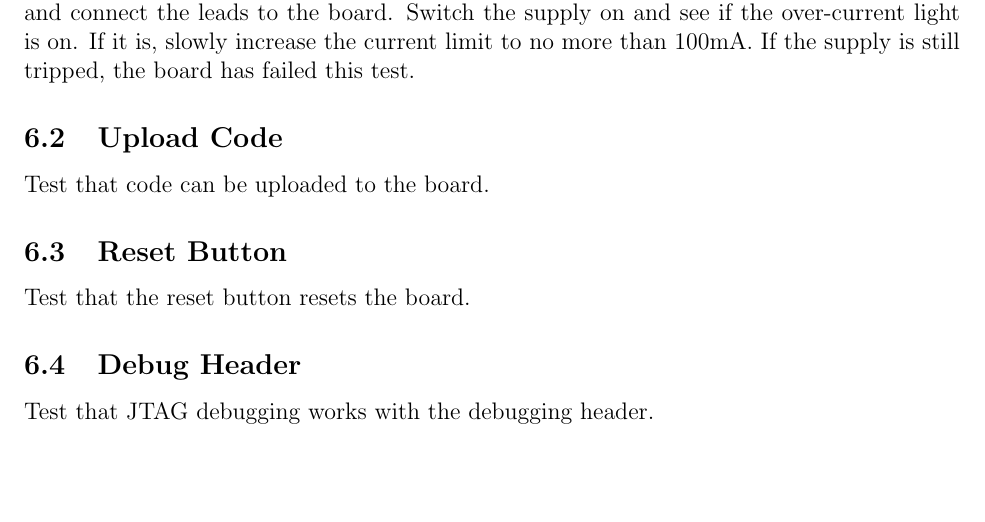
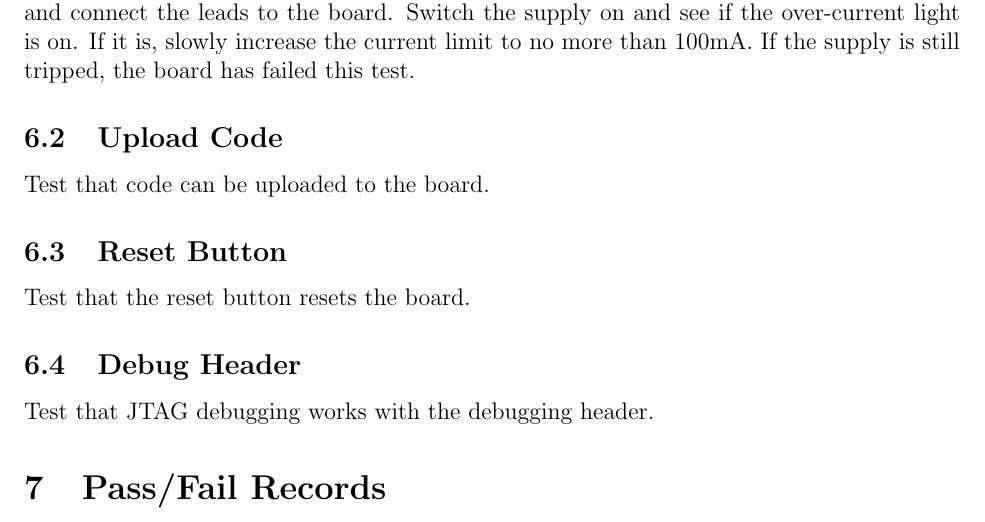
Before and after one commit to bentitus13/MIRA_Test_Procedures, a LaTeX document (MIRA_Test_Procedures.tex): part of page 9 of 9, cut so that both start at the same text. Compiled offline with pdfLaTeX.

Commit message:
Added pass/fail records section

```diff
--- a/MIRA_Test_Procedures.tex
+++ b/MIRA_Test_Procedures.tex
@@ -167,4 +167,7 @@
 	\subsection{Debug Header}
 	Test that JTAG debugging works with the debugging header.
 
+	\section{Pass/Fail Records}
+	%TODO Add pass/fail records for iterations and fixes that need/needed to be done
+
 \end{document}
```
